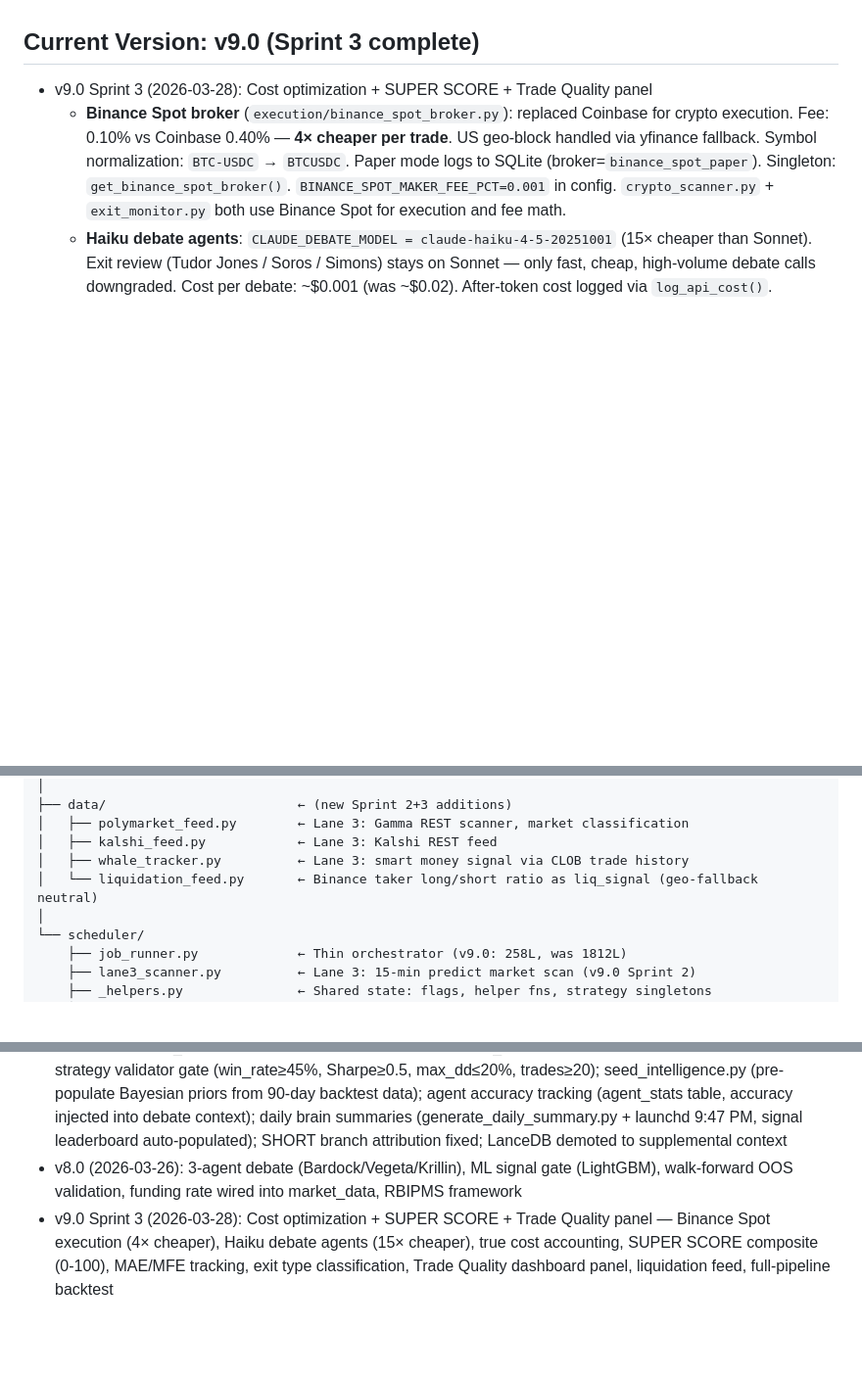
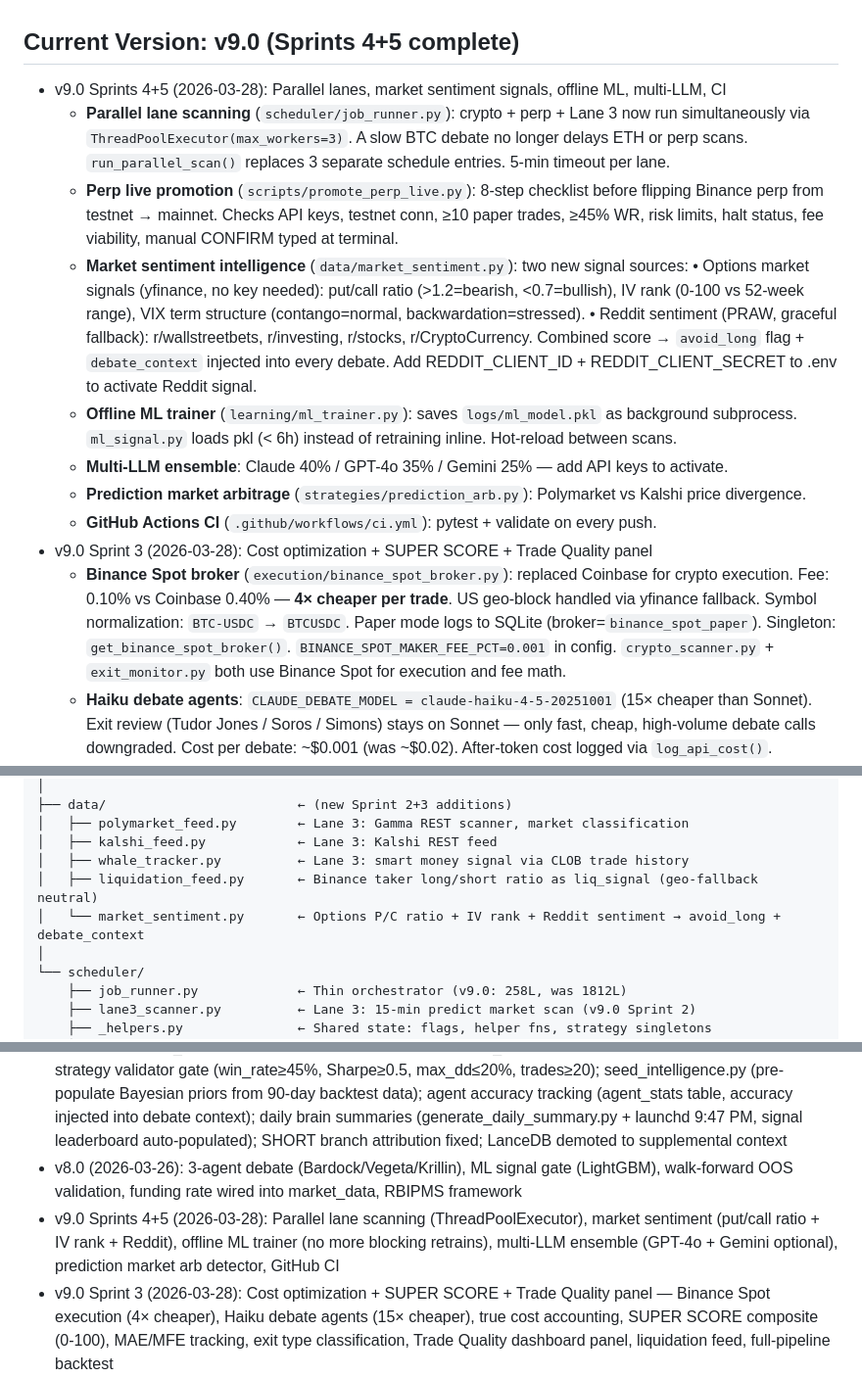
Before and after one commit to futureisnowtech/trading-bot-main, a Markdown page: CLAUDE.md, 3 parts joined by grey strips. Shown at 98% size. Drawn GitHub-style; blank space fills up the shorter version.

Commit message:
CLAUDE.md: document Sprints 4+5 — parallel lanes, sentiment, offline ML, CI
Co-Authored-By: Claude Sonnet 4.6 <noreply@anthropic.com>

```diff
--- a/CLAUDE.md
+++ b/CLAUDE.md
@@ -30,7 +30,25 @@ A fully autonomous AI-powered trading system that:
 - Wants the system to WIN — everything tuned for performance
 - Prefers simple explanations, hates fluff
 
-## Current Version: v9.0 (Sprint 3 complete)
+## Current Version: v9.0 (Sprints 4+5 complete)
+- v9.0 Sprints 4+5 (2026-03-28): Parallel lanes, market sentiment signals, offline ML, multi-LLM, CI
+  - **Parallel lane scanning** (`scheduler/job_runner.py`): crypto + perp + Lane 3 now run simultaneously
+    via `ThreadPoolExecutor(max_workers=3)`. A slow BTC debate no longer delays ETH or perp scans.
+    `run_parallel_scan()` replaces 3 separate schedule entries. 5-min timeout per lane.
+  - **Perp live promotion** (`scripts/promote_perp_live.py`): 8-step checklist before flipping
+    Binance perp from testnet → mainnet. Checks API keys, testnet conn, ≥10 paper trades,
+    ≥45% WR, risk limits, halt status, fee viability, manual CONFIRM typed at terminal.
+  - **Market sentiment intelligence** (`data/market_sentiment.py`): two new signal sources:
+    • Options market signals (yfinance, no key needed): put/call ratio (>1.2=bearish, <0.7=bullish),
+      IV rank (0-100 vs 52-week range), VIX term structure (contango=normal, backwardation=stressed).
+    • Reddit sentiment (PRAW, graceful fallback): r/wallstreetbets, r/investing, r/stocks, r/CryptoCurrency.
+    Combined score → `avoid_long` flag + `debate_context` injected into every debate.
+    Add REDDIT_CLIENT_ID + REDDIT_CLIENT_SECRET to .env to activate Reddit signal.
+  - **Offline ML trainer** (`learning/ml_trainer.py`): saves `logs/ml_model.pkl` as background subprocess.
+    `ml_signal.py` loads pkl (< 6h) instead of retraining inline. Hot-reload between scans.
+  - **Multi-LLM ensemble**: Claude 40% / GPT-4o 35% / Gemini 25% — add API keys to activate.
+  - **Prediction market arbitrage** (`strategies/prediction_arb.py`): Polymarket vs Kalshi price divergence.
+  - **GitHub Actions CI** (`.github/workflows/ci.yml`): pytest + validate on every push.
 - v9.0 Sprint 3 (2026-03-28): Cost optimization + SUPER SCORE + Trade Quality panel
   - **Binance Spot broker** (`execution/binance_spot_broker.py`): replaced Coinbase for crypto execution.
     Fee: 0.10% vs Coinbase 0.40% — **4× cheaper per trade**. US geo-block handled via yfinance fallback.
@@ -443,7 +462,8 @@ algo_trading_final/
 │   ├── polymarket_feed.py        ← Lane 3: Gamma REST scanner, market classification
 │   ├── kalshi_feed.py            ← Lane 3: Kalshi REST feed
 │   ├── whale_tracker.py          ← Lane 3: smart money signal via CLOB trade history
-│   └── liquidation_feed.py       ← Binance taker long/short ratio as liq_signal (geo-fallback neutral)
+│   ├── liquidation_feed.py       ← Binance taker long/short ratio as liq_signal (geo-fallback neutral)
+│   └── market_sentiment.py       ← Options P/C ratio + IV rank + Reddit sentiment → avoid_long + debate_context
 │
 └── scheduler/
     ├── job_runner.py             ← Thin orchestrator (v9.0: 258L, was 1812L)
@@ -779,6 +799,9 @@ Motivation 5: "Nothing is given. Everything is earned."
          SHORT branch attribution fixed; LanceDB demoted to supplemental context
 - v8.0 (2026-03-26): 3-agent debate (Bardock/Vegeta/Krillin), ML signal gate (LightGBM),
          walk-forward OOS validation, funding rate wired into market_data, RBIPMS framework
+- v9.0 Sprints 4+5 (2026-03-28): Parallel lane scanning (ThreadPoolExecutor), market sentiment
+         (put/call ratio + IV rank + Reddit), offline ML trainer (no more blocking retrains),
+         multi-LLM ensemble (GPT-4o + Gemini optional), prediction market arb detector, GitHub CI
 - v9.0 Sprint 3 (2026-03-28): Cost optimization + SUPER SCORE + Trade Quality panel —
          Binance Spot execution (4× cheaper), Haiku debate agents (15× cheaper), true cost accounting,
          SUPER SCORE composite (0-100), MAE/MFE tracking, exit type classification,
```
Also changed, not shown: other parts of CLAUDE.md (+1 -0 lines).
